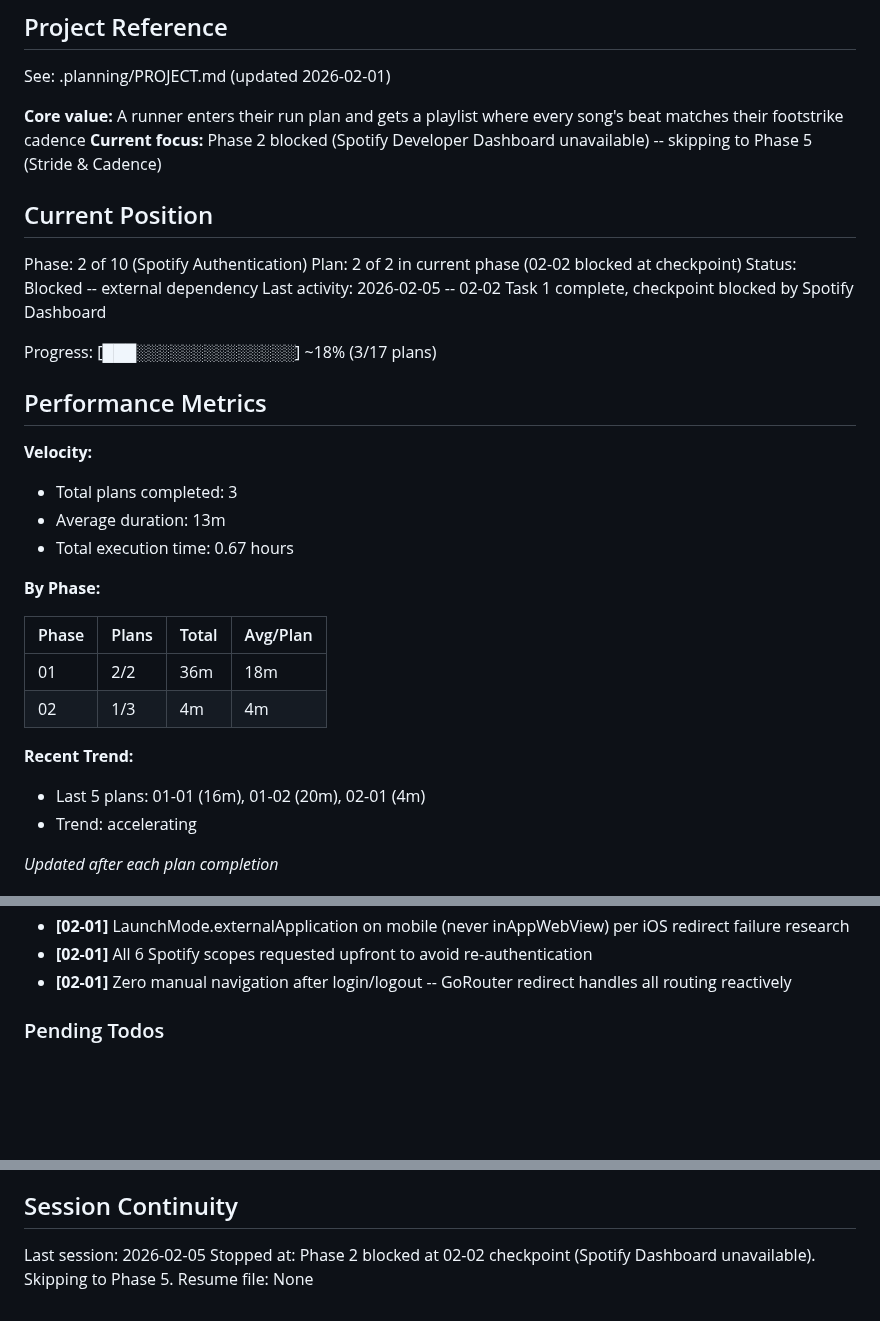
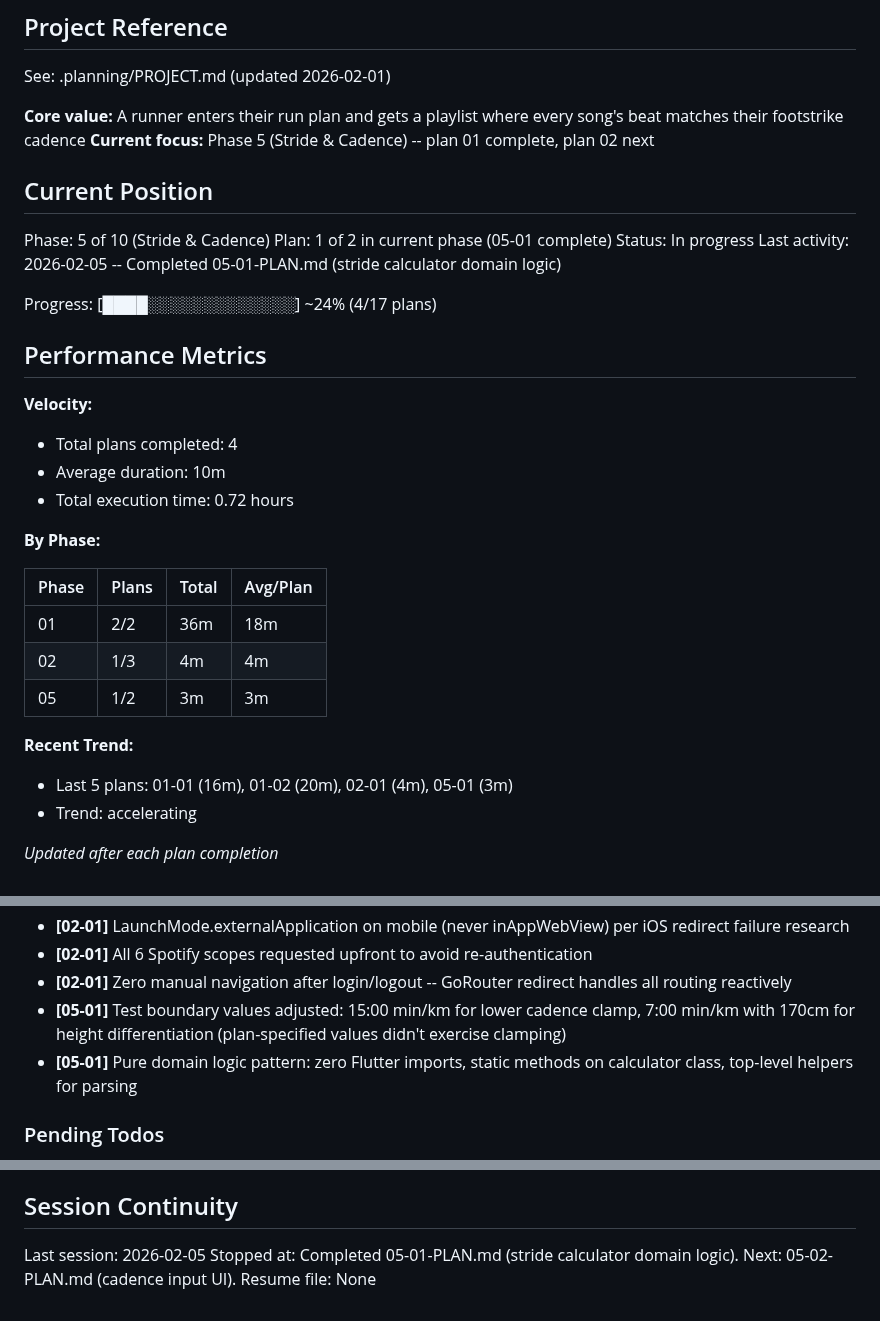
Before and after one commit to Looney-tic/running-playlist-ai, a Markdown page: .planning/STATE.md, 3 parts joined by grey strips. Drawn GitHub-style; blank space fills up the shorter version.

Commit message:
docs(05-01): complete stride calculator domain logic plan
Tasks completed: 1/1 (TDD: RED + GREEN)
- StrideCalculator: paceToSpeed, strideLengthFromHeight, defaultStrideLengthFromSpeed, cadenceFromSpeedAndStride, calculateCadence
- parsePace/formatPace helpers
- 33 unit tests all passing

SUMMARY: .planning/phases/05-stride-cadence/05-01-SUMMARY.md

Co-Authored-By: Claude Opus 4.5 <noreply@anthropic.com>

```diff
--- a/.planning/STATE.md
+++ b/.planning/STATE.md
@@ -5,23 +5,23 @@
 See: .planning/PROJECT.md (updated 2026-02-01)
 
 **Core value:** A runner enters their run plan and gets a playlist where every song's beat matches their footstrike cadence
-**Current focus:** Phase 2 blocked (Spotify Developer Dashboard unavailable) -- skipping to Phase 5 (Stride & Cadence)
+**Current focus:** Phase 5 (Stride & Cadence) -- plan 01 complete, plan 02 next
 
 ## Current Position
 
-Phase: 2 of 10 (Spotify Authentication)
-Plan: 2 of 2 in current phase (02-02 blocked at checkpoint)
-Status: Blocked -- external dependency
-Last activity: 2026-02-05 -- 02-02 Task 1 complete, checkpoint blocked by Spotify Dashboard
+Phase: 5 of 10 (Stride & Cadence)
+Plan: 1 of 2 in current phase (05-01 complete)
+Status: In progress
+Last activity: 2026-02-05 -- Completed 05-01-PLAN.md (stride calculator domain logic)
 
-Progress: [███░░░░░░░░░░░░░░] ~18% (3/17 plans)
+Progress: [████░░░░░░░░░░░░░] ~24% (4/17 plans)
 
 ## Performance Metrics
 
 **Velocity:**
-- Total plans completed: 3
-- Average duration: 13m
-- Total execution time: 0.67 hours
+- Total plans completed: 4
+- Average duration: 10m
+- Total execution time: 0.72 hours
 
 **By Phase:**
 
@@ -29,9 +29,10 @@ Progress: [███░░░░░░░░░░░░░░] ~18% (3/17 plans
 |-------|-------|-------|----------|
 | 01 | 2/2 | 36m | 18m |
 | 02 | 1/3 | 4m | 4m |
+| 05 | 1/2 | 3m | 3m |
 
 **Recent Trend:**
-- Last 5 plans: 01-01 (16m), 01-02 (20m), 02-01 (4m)
+- Last 5 plans: 01-01 (16m), 01-02 (20m), 02-01 (4m), 05-01 (3m)
 - Trend: accelerating
 
 *Updated after each plan completion*
@@ -55,6 +56,8 @@ Recent decisions affecting current work:
 - **[02-01]** LaunchMode.externalApplication on mobile (never inAppWebView) per iOS redirect failure research
 - **[02-01]** All 6 Spotify scopes requested upfront to avoid re-authentication
 - **[02-01]** Zero manual navigation after login/logout -- GoRouter redirect handles all routing reactively
+- **[05-01]** Test boundary values adjusted: 15:00 min/km for lower cadence clamp, 7:00 min/km with 170cm for height differentiation (plan-specified values didn't exercise clamping)
+- **[05-01]** Pure domain logic pattern: zero Flutter imports, static methods on calculator class, top-level helpers for parsing
 
 ### Pending Todos
 
@@ -70,5 +73,5 @@ Recent decisions affecting current work:
 ## Session Continuity
 
 Last session: 2026-02-05
-Stopped at: Phase 2 blocked at 02-02 checkpoint (Spotify Dashboard unavailable). Skipping to Phase 5.
+Stopped at: Completed 05-01-PLAN.md (stride calculator domain logic). Next: 05-02-PLAN.md (cadence input UI).
 Resume file: None
```
Also changed, not shown: 1 other file.
